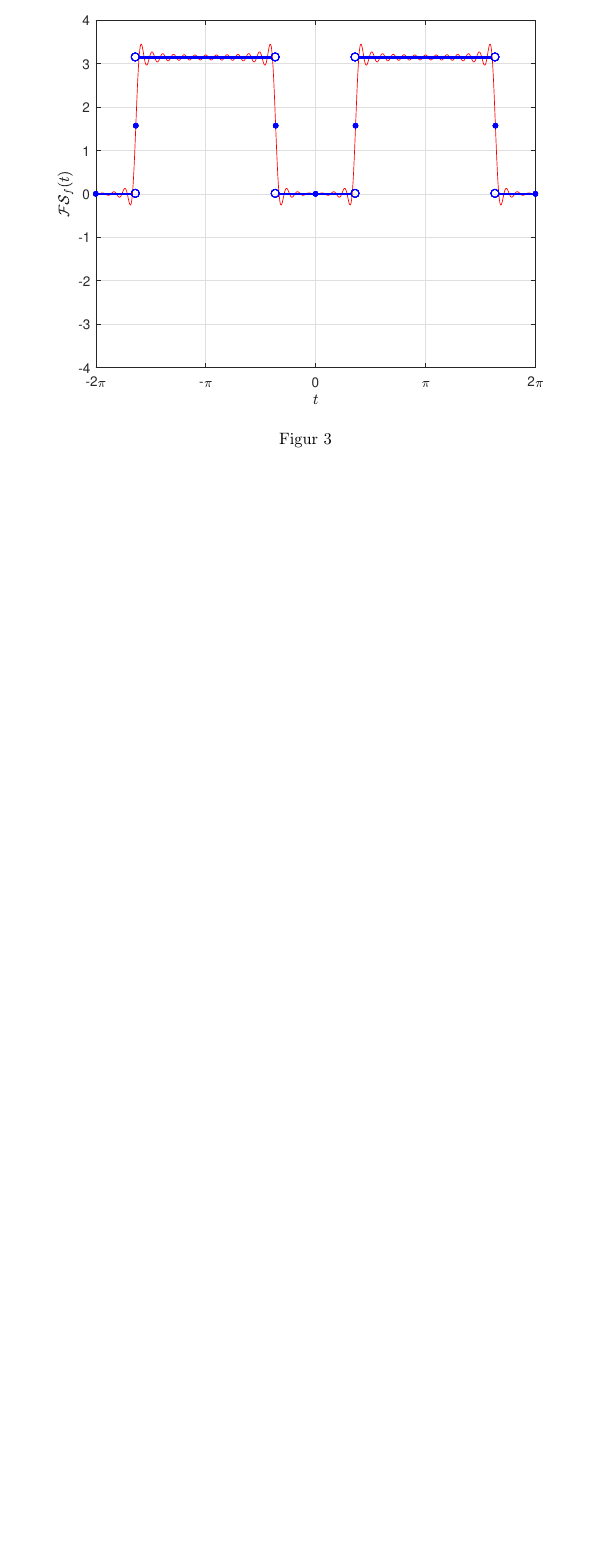
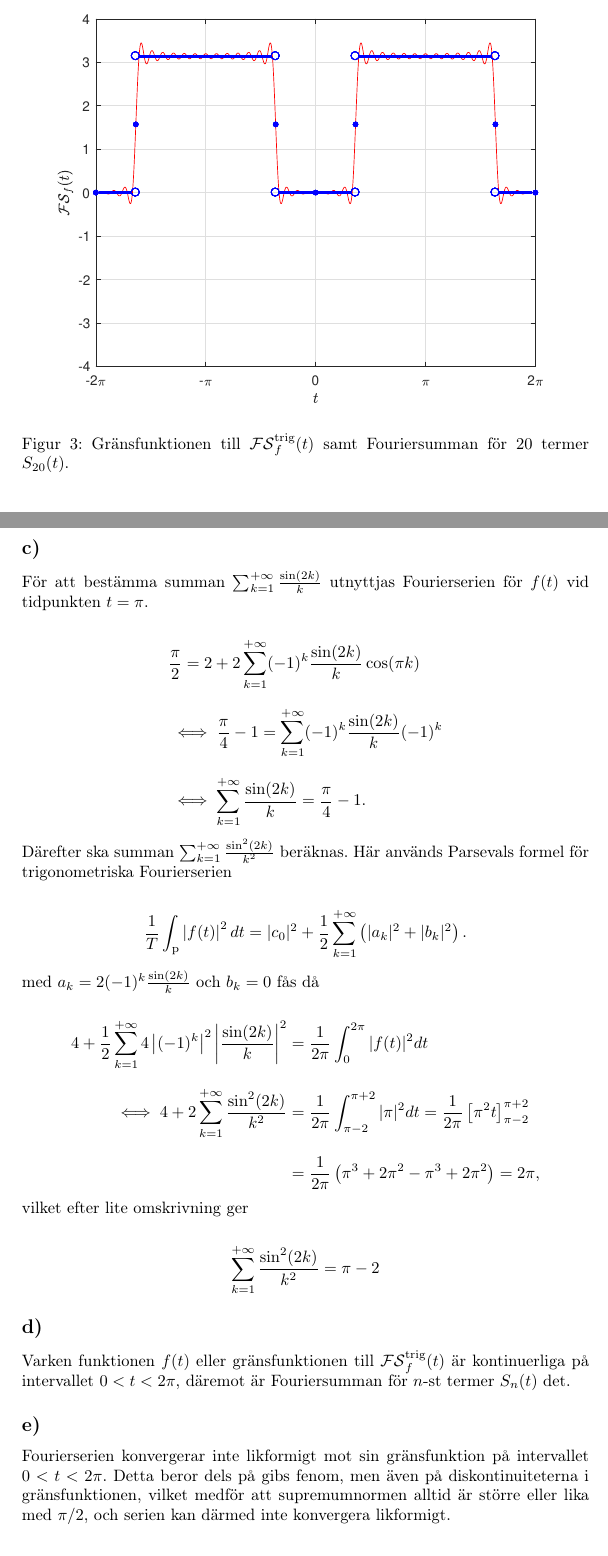
Before and after one commit to AntonJohansson/FMAF01, a LaTeX document (inlm_2/inlm.tex): part of page 6 of 6 before the commit and two parts of pages 6 and 7 of 9 after it, the two joined at a grey line, cut so that both start at the same text, the shorter picture padded with empty space. Compiled offline with pdfLaTeX.

Commit message:
almooost

```diff
--- a/inlm_2/inlm.tex
+++ b/inlm_2/inlm.tex
@@ -8,8 +8,7 @@
 \usepackage[T1]{fontenc}
 \usepackage{graphicx}
 \usepackage{epstopdf}
-\usepackage{caption}
-\usepackage{subcaption}
+\usepackage{placeins}
 
 \begin{document}
 
@@ -231,13 +230,14 @@ tidigare blir
 \begin{figure}[h!]
   \centering
   \includegraphics[width=\linewidth]{funk23.eps}
-  \caption{}
-  \label{fig:serie22}
+  \caption{$f(t)$ på intervallet $-2\pi \leq t \leq 2\pi$.}
+  \label{fig:funk23}
 \end{figure}
 \begin{figure}[h!]
   \centering
   \includegraphics[width=\linewidth]{fourier23.eps}
-  \caption{}
-  \label{fig:serie22}
+  \caption{Gränsfunktionen till $\mathcal{FS}_f^{\text{trig}}(t)$ samt
+    Fouriersumman för $20$ termer $S_{20}(t)$.}
+  \label{fig:fourier23}
 \end{figure}
 
@@ -244,4 +246,42 @@ tidigare blir
 \subsection*{c)}
+
+För att bestämma summan $\sum_{k=1}^{+\infty}\frac{\sin(2k)}{k}$ utnyttjas
+Fourierserien för $f(t)$ vid tidpunkten $t = \pi$.
+
+\begin{align*}
+  &\frac{\pi}{2} = 2 + 2\sum_{k=1}^{+\infty}(-1)^k\frac{\sin(2k)}{k}\cos(\pi k)\\
+  &\iff \frac{\pi}{4} - 1 = \sum_{k=1}^{+\infty}(-1)^k\frac{\sin(2k)}{k}(-1)^k\\
+  &\iff \sum_{k=1}^{+\infty}\frac{\sin(2k)}{k} = \frac{\pi}{4} - 1.
+\end{align*}
+
+\noindent Därefter ska summan $\sum_{k=1}^{+\infty}\frac{\sin^2(2k)}{k^2}$ beräknas. Här
+används Parsevals formel för trigonometriska Fourierserien
+
+\begin{align*}
+  \frac{1}{T}\int_{\text{p}}\left| f(t) \right|^2 dt = |c_0|^2 + \frac{1}{2} \sum_{k=1}^{+\infty} \left( |a_k|^2 + |b_k|^2\right).
+\end{align*}
+
+\noindent med $a_k = 2(-1)^k\frac{\sin(2k)}{k}$ och $b_k = 0$ fås då
+
+\begin{align*}
+  4 + \frac{1}{2}\sum_{k=1}^{+\infty}4\left| (-1)^k\right|^2\left|\frac{\sin(2k)}{k}\right|^2 &= \frac{1}{2\pi}\int_0^{2\pi}|f(t)|^2dt\\
+  \iff 4 + 2\sum_{k=1}^{+\infty}\frac{\sin^2(2k)}{k^2} &= \frac{1}{2\pi}\int_{\pi-2}^{\pi+2}|\pi|^2dt = \frac{1}{2\pi}\left[\pi^2t\right]_{\pi-2}^{\pi+2}\\
+  &=\frac{1}{2\pi}\left(\pi^3 + 2\pi^2 - \pi^3 + 2\pi^2\right) = 2\pi,
+\end{align*}
+
+\noindent vilket efter lite omskrivning ger
+
+\begin{align*}
+  \sum_{k=1}^{+\infty}\frac{\sin^2(2k)}{k^2} = \pi - 2
+\end{align*}
+
 \subsection*{d)}
+
+Varken funktionen $f(t)$ eller gränsfunktionen till $\mathcal{FS}_f^{\text{trig}}(t)$ är kontinuerliga på intervallet $0 < t < 2\pi$, däremot är Fouriersumman för $n$-st termer $S_n(t)$ det.
+
 \subsection*{e)}
 
+Fourierserien konvergerar inte likformigt mot sin gränsfunktion på intervallet
+$0 < t < 2\pi$. Detta beror dels på gibs fenom, men även på diskontinuiteterna i
+gränsfunktionen, vilket medför att supremumnormen alltid är större eller lika
+med $\pi/2$, och serien kan därmed inte konvergera likformigt.
```
Also changed, not shown: inlm_2/inlm.pdf, inlm_2/inlm.tex (59 more changed lines), 5 other files.
